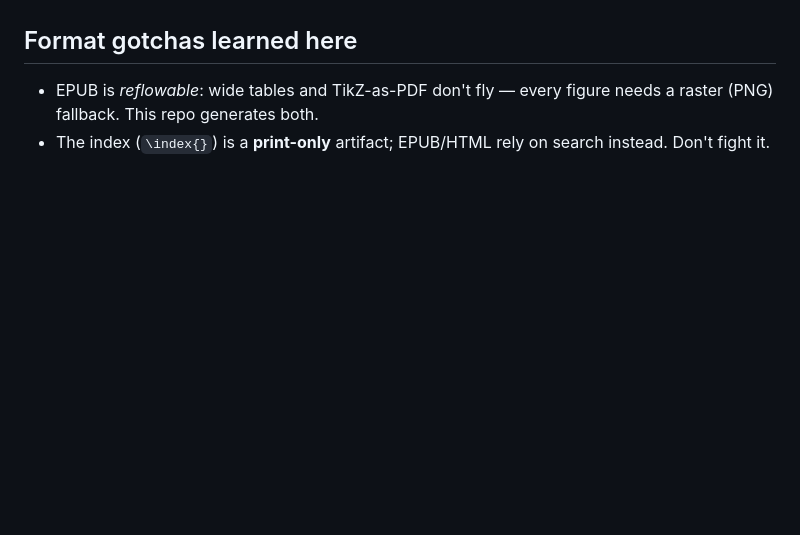
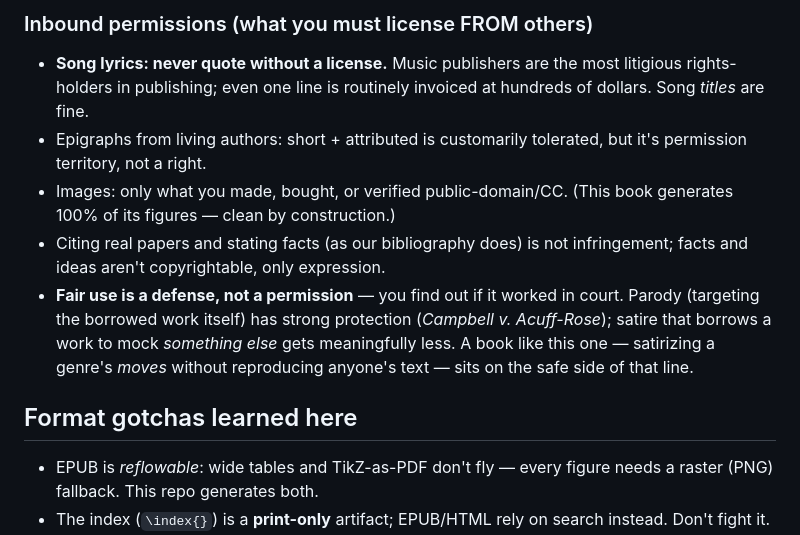
Before and after one commit to davenakasone/book_test, a Markdown page: PUBLISHING.md, the part around one of its changes. Rendered like a GitHub page; blank space fills up the shorter version.

```diff
--- a/PUBLISHING.md
+++ b/PUBLISHING.md
@@ -55,3 +113,21 @@ value for a real book:
+### Inbound permissions (what you must license FROM others)
+
+- **Song lyrics: never quote without a license.** Music publishers are the
+  most litigious rights-holders in publishing; even one line is routinely
+  invoiced at hundreds of dollars. Song *titles* are fine.
+- Epigraphs from living authors: short + attributed is customarily
+  tolerated, but it's permission territory, not a right.
+- Images: only what you made, bought, or verified public-domain/CC.
+  (This book generates 100% of its figures — clean by construction.)
+- Citing real papers and stating facts (as our bibliography does) is not
+  infringement; facts and ideas aren't copyrightable, only expression.
+- **Fair use is a defense, not a permission** — you find out if it worked
+  in court. Parody (targeting the borrowed work itself) has strong
+  protection (*Campbell v. Acuff-Rose*); satire that borrows a work to
+  mock *something else* gets meaningfully less. A book like this one —
+  satirizing a genre's *moves* without reproducing anyone's text — sits
+  on the safe side of that line.
+
 ## Format gotchas learned here
 
 - EPUB is *reflowable*: wide tables and TikZ-as-PDF don't fly — every
```
Also changed, not shown: other parts of PUBLISHING.md (+58 -0 lines).
